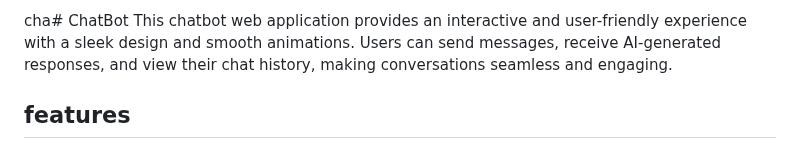
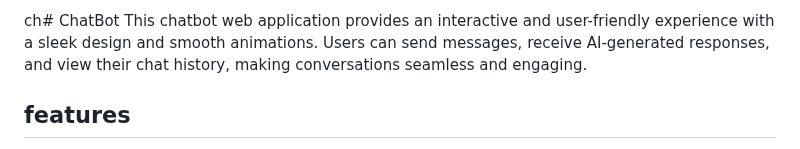
Before and after one commit to Anjum799/ChatBot, a Markdown page: README.md, the part around the change. Drawn GitHub-style.

```diff
--- a/README.md
+++ b/README.md
@@ -1,4 +1,4 @@
-cha# ChatBot
+ch# ChatBot
  This chatbot web application provides an interactive and user-friendly experience with a
  sleek design and smooth animations. Users can send messages, receive AI-generated
  responses, and view their chat history, making conversations seamless and engaging.
```
